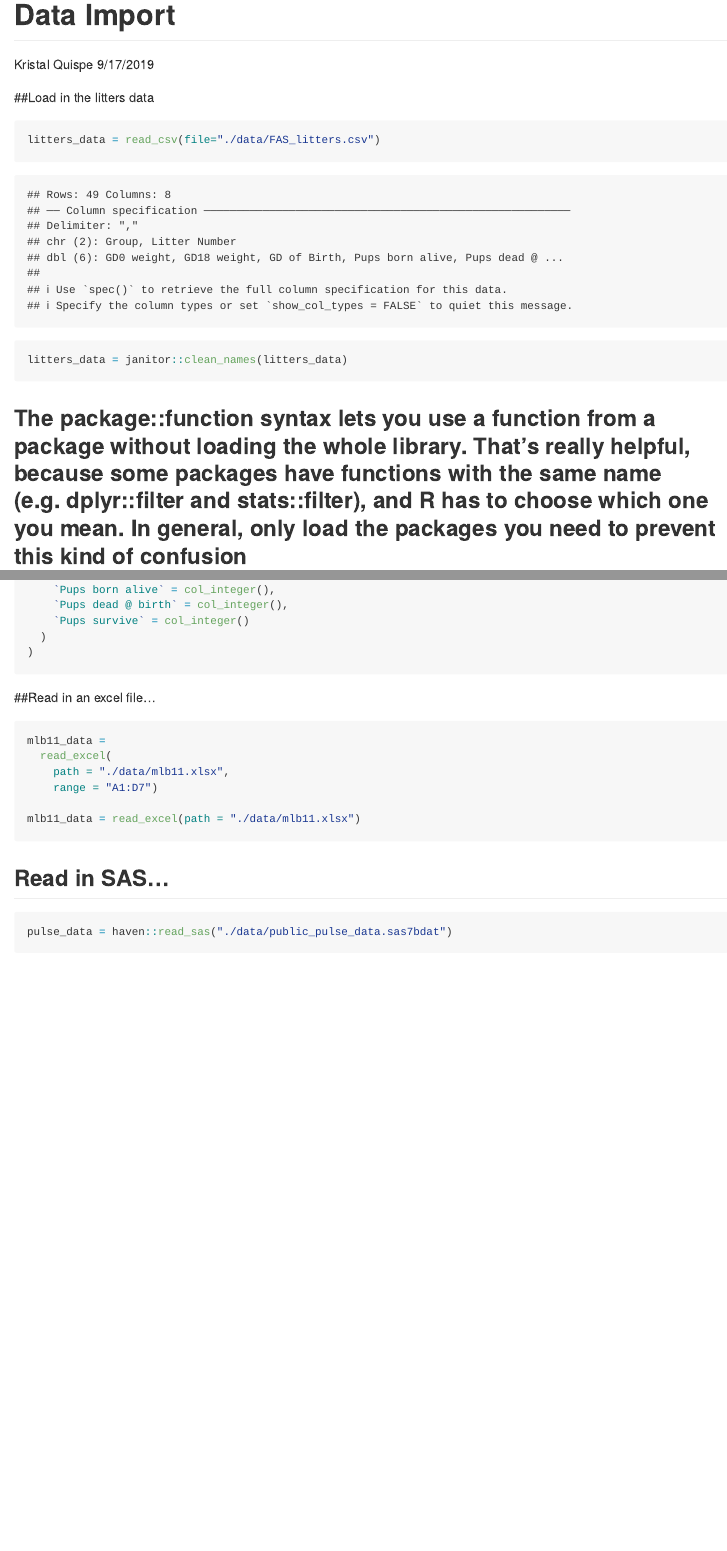
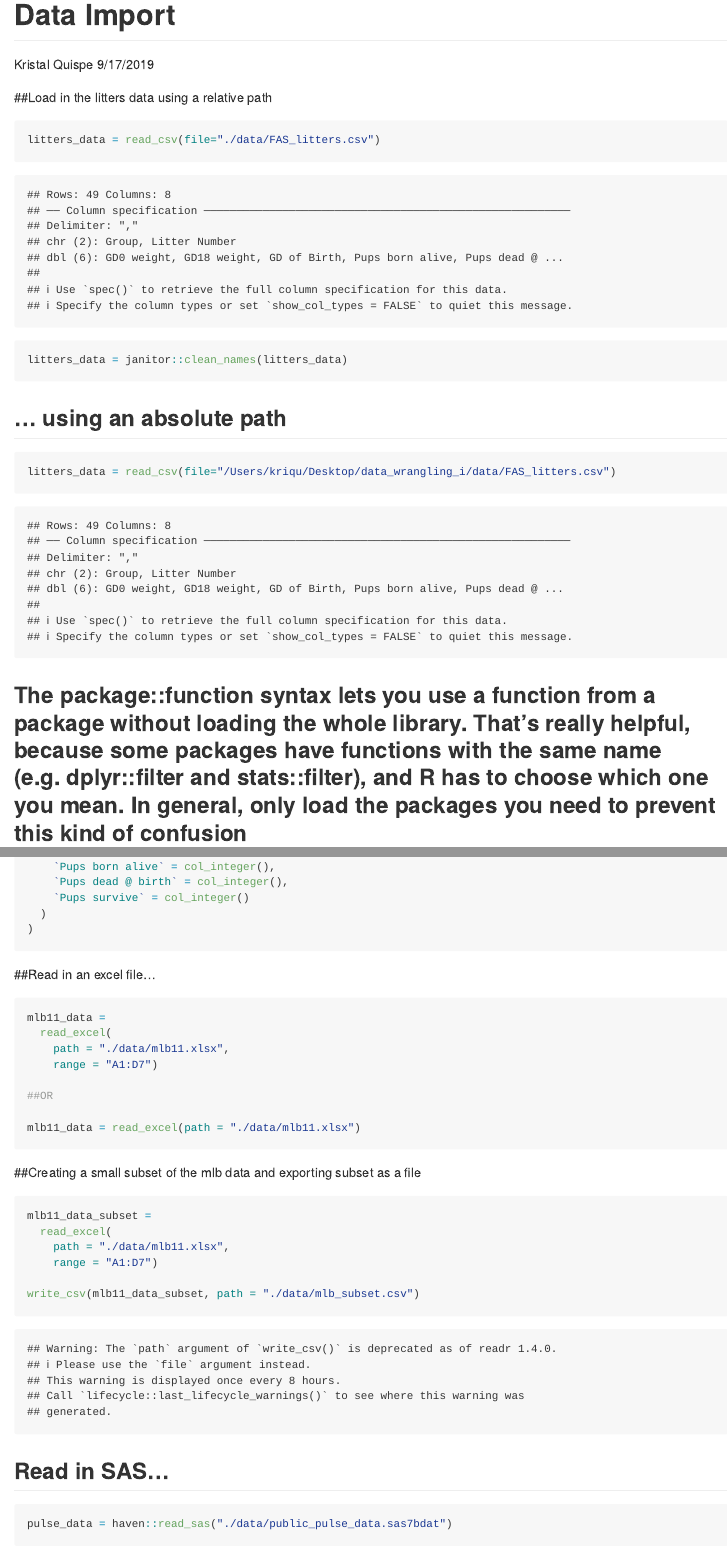
Before and after one commit to kq2127/data_wrangling_i, an R Markdown document (data_import.Rmd): the page in a window 1100 px wide, from its top, and a second part further down, joined at a grey line. Rendered offline with R 4.5, knitr and Pandoc, with nearby package versions; some code elsewhere in the file could not run offline; column names are cleaned by a stand-in for the janitor package.

Commit message:
export a csv file

````diff
--- /dev/null
+++ b/data/mlb_subset.csv
@@ -0,0 +1,7 @@
+team,runs,at_bats,hits
+Texas Rangers,855,5659,1599
+Boston Red Sox,875,5710,1600
+Detroit Tigers,787,5563,1540
+Kansas City Royals,730,5672,1560
+St. Louis Cardinals,762,5532,1513
+New York Mets,718,5600,1477
--- a/data_import.Rmd
+++ b/data_import.Rmd
@@ -13,11 +13,18 @@ library(readxl)
 ```
 
 
-##Load in the litters data
+##Load in the litters data using a relative path
 ```{r}
 litters_data = read_csv(file="./data/FAS_litters.csv")
 litters_data = janitor::clean_names(litters_data)
 ```
+
+## ... using an absolute path
+
+```{r}
+litters_data = read_csv(file="/Users/kriqu/Desktop/data_wrangling_i/data/FAS_litters.csv")
+```
+
 
 
 ## The package::function syntax lets you use a function from a package without loading the whole library. That’s really helpful, because some packages have functions with the same name (e.g. dplyr::filter and stats::filter), and R has to choose which one you mean. In general, only load the packages you need to prevent this kind of confusion
@@ -60,8 +67,22 @@ mlb11_data =
     path = "./data/mlb11.xlsx",
     range = "A1:D7")
 
+##OR
+
 mlb11_data = read_excel(path = "./data/mlb11.xlsx")
 ```
+
+
+##Creating a small subset of the mlb data and exporting subset as a file
+```{r}
+mlb11_data_subset =
+  read_excel(
+    path = "./data/mlb11.xlsx",
+    range = "A1:D7")
+
+write_csv(mlb11_data_subset, path = "./data/mlb_subset.csv")
+```
+
 
 
 ## Read in SAS...
````
Also changed, not shown: data_import.md.
